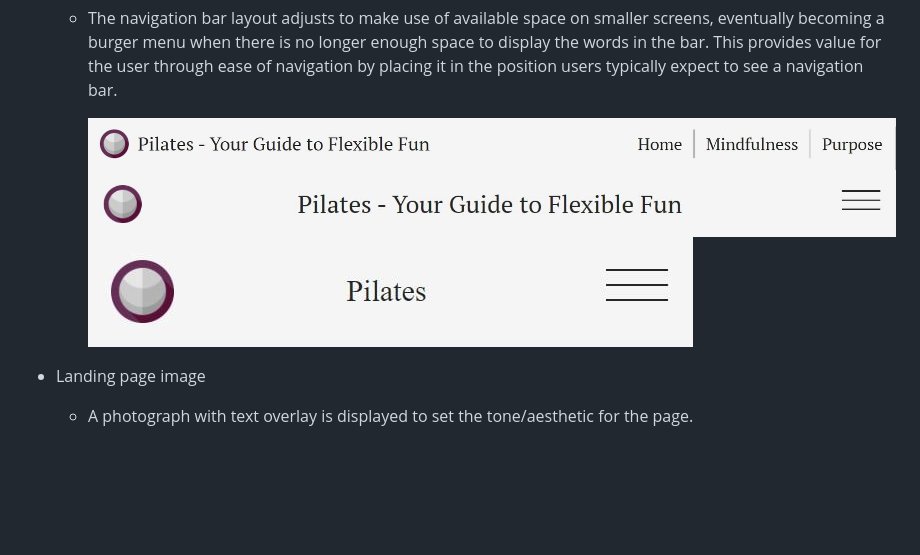
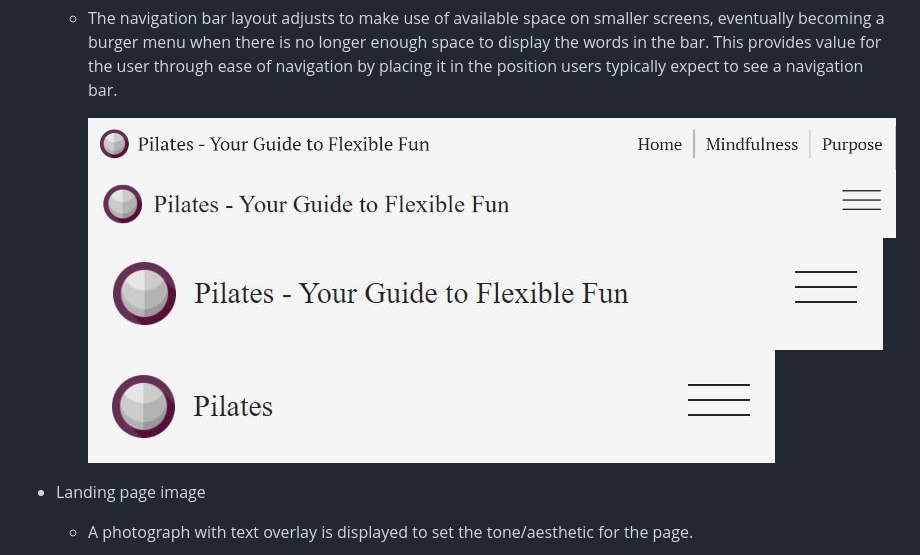
Before and after one commit to DebzDK/pilates-your-guide-to-flexible-fun, a Markdown page: README.md, the part around the change. Drawn GitHub-style; pictures changed too: documentation/screenshots/nav-smaller-2.jpg (added), documentation/screenshots/nav-smaller.jpg, documentation/screenshots/nav-smallest.jpg; blank space fills up the shorter version.

Commit message:
Update header screenshots for README.md

```diff
--- a/README.md
+++ b/README.md
@@ -16,6 +16,7 @@ Each feature listed below was chosen to provide users with a clear, logical path
 
     ![Full-length site navigation bar image](documentation/screenshots/nav.jpg)
     ![Smaller site navigation bar image](documentation/screenshots/nav-smaller.jpg)
+    ![Smaller site navigation bar image 2](documentation/screenshots/nav-smaller-2.jpg)
     ![Smallest site navigation bar image](documentation/screenshots/nav-smallest.jpg)
 
 * Landing page image
```
